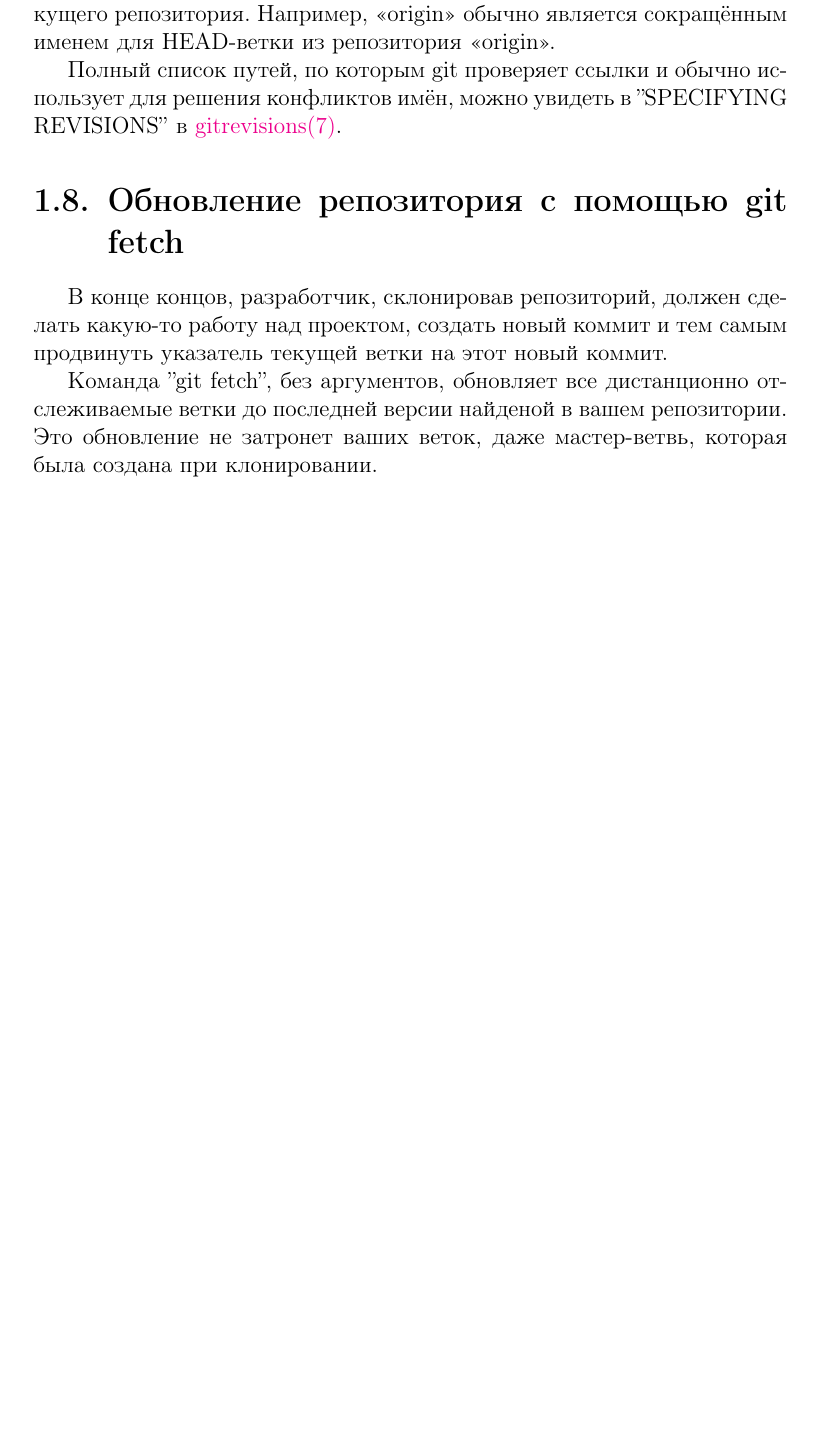
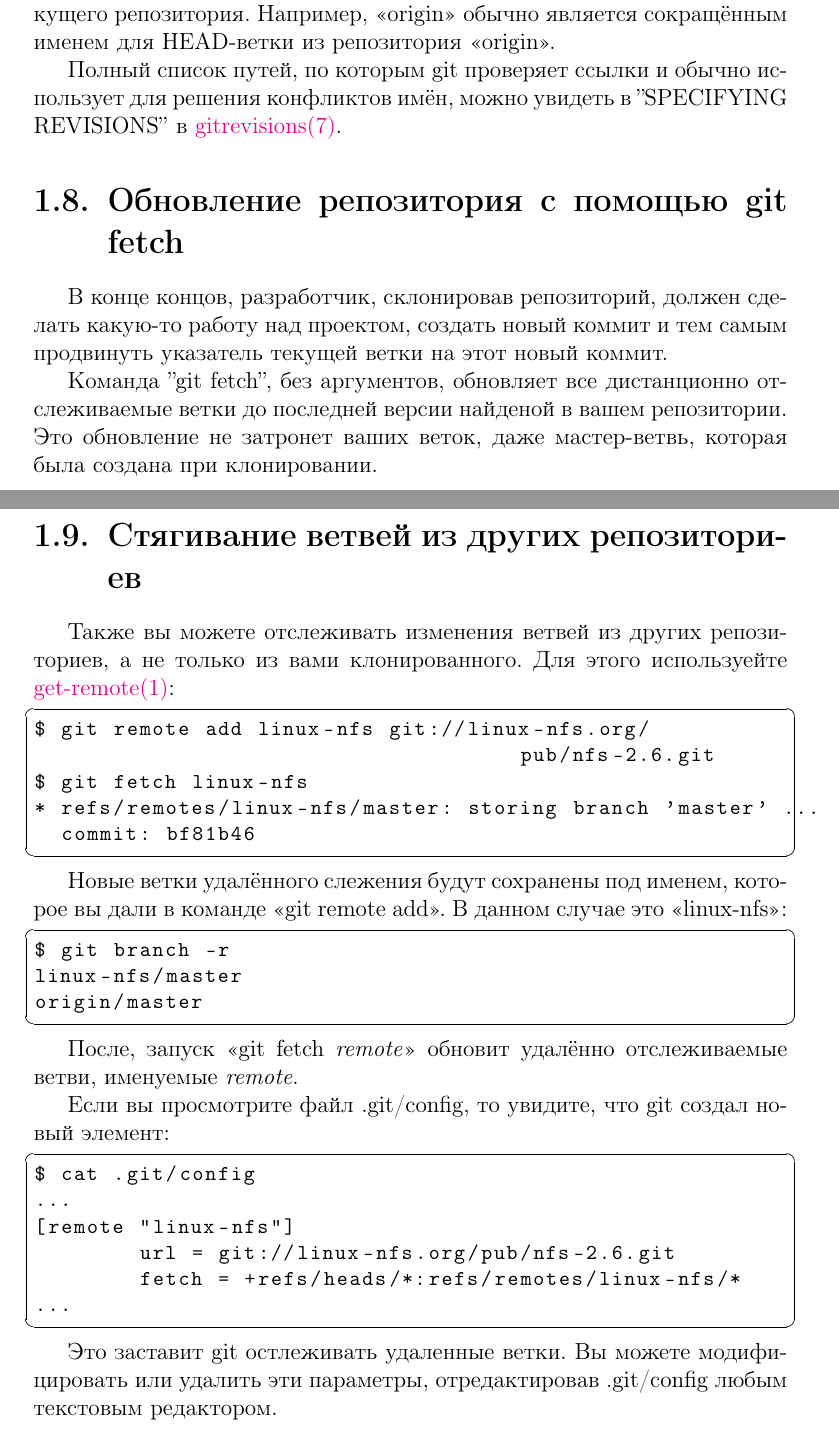
Before and after one commit to kraleksandr/git-user-manual-ru, a LaTeX document (document.tex): part of page 11 of 11 before the commit and two parts of pages 11 and 12 of 12 after it, the two joined at a grey line, cut so that both start at the same text, the shorter picture padded with empty space. Compiled offline with pdfLaTeX; a LaTeX package or settings file that is missing is left out.

Commit message:
Ready section Fetching branches from other repositories

```diff
--- a/document.tex
+++ b/document.tex
@@ -462,6 +463,49 @@ $ git checkout -b my-todo-copy origin/todo
 Команда ''git fetch'', без аргументов, обновляет все дистанционно отслеживаемые ветки до
 последней версии найденой в вашем репозитории. Это обновление не затронет ваших веток,
 даже мастер-ветвь, которая была создана при клонировании.
+
+
+\section{Стягивание ветвей из других репозиториев}
+
+Также вы можете отслеживать изменения ветвей из других репозиториев, а не только из вами
+клонированного. Для этого используейте
+\href{http://www.kernel.org/pub/software/scm/git/docs/git-remote.html}{get-remote(1)}:
+
+\begin{lstlisting}
+$ git remote add linux-nfs git://linux-nfs.org/
+                                     pub/nfs-2.6.git
+$ git fetch linux-nfs
+* refs/remotes/linux-nfs/master: storing branch 'master' ...
+  commit: bf81b46
+\end{lstlisting}
+
+Новые ветки удалённого слежения будут сохранены под именем, которое вы дали в
+команде <<git remote add>>. В данном случае это <<linux-nfs>>:
+
+\begin{lstlisting}
+$ git branch -r
+linux-nfs/master
+origin/master
+\end{lstlisting}
+%$
+
+После, запуск <<git fetch \emph{remote}>> обновит удалённо отслеживаемые ветви,
+именуемые \emph{remote}.
+
+Если вы просмотрите файл .git/config, то увидите, что git создал новый элемент:
+
+\begin{lstlisting}
+$ cat .git/config
+...
+[remote "linux-nfs"]
+        url = git://linux-nfs.org/pub/nfs-2.6.git
+        fetch = +refs/heads/*:refs/remotes/linux-nfs/*
+...
+\end{lstlisting}
+%$
+
+Это заставит git остлеживать удаленные ветки. Вы можете модифицировать или удалить
+эти параметры, отредактировав .git/config любым текстовым редактором.
 %%%%%%%%%%%%%%%%%%%%%%%%%%%%%%%%%%%%%%%%%%%%%%%%%%%%%%%%%%%%%%%%%%%%%%%%%%%%%%%%
 %
 % END
```
Also changed, not shown: document.tex (1 more changed lines).
